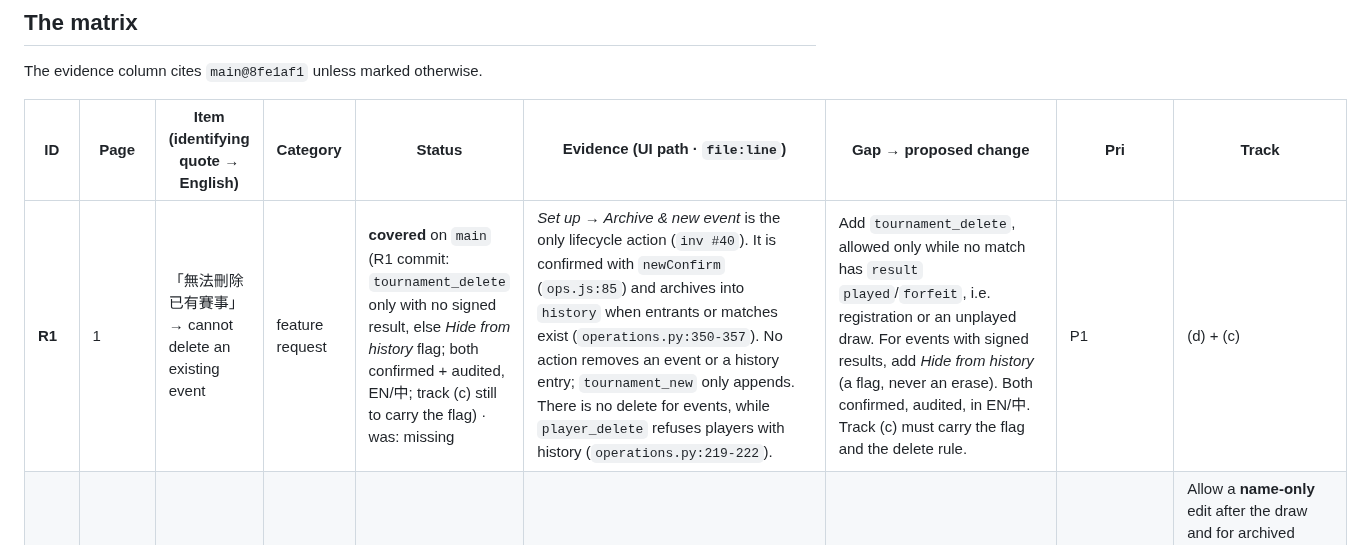
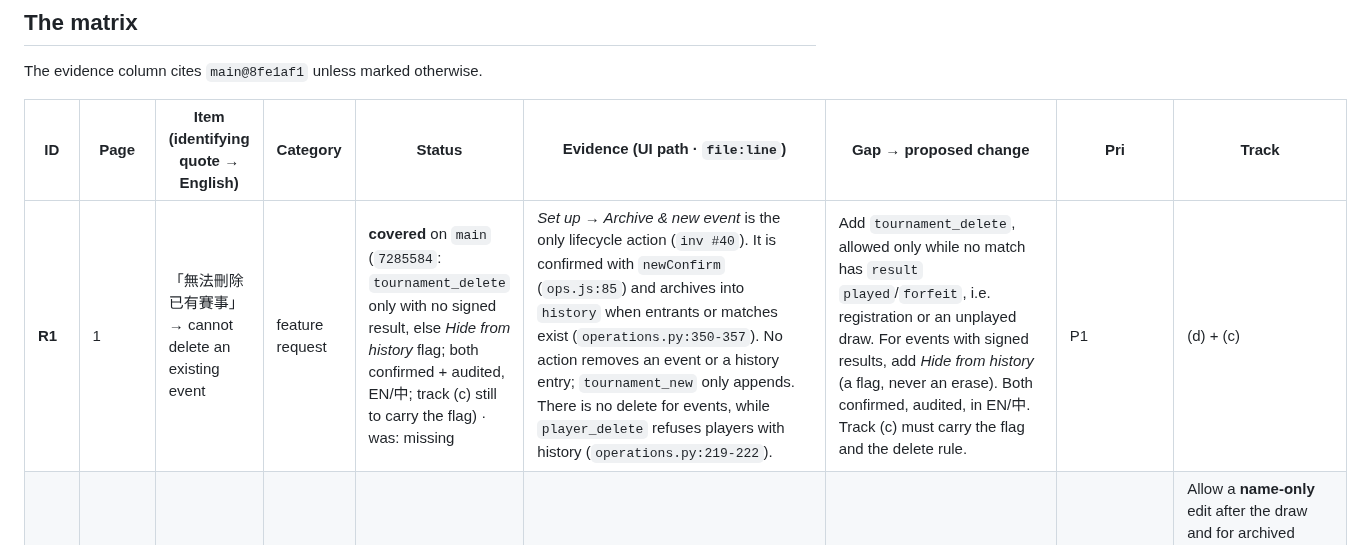
Before and after one commit to howyay/corner-pocket, a Markdown page: docs/requirements-traceability.md, the part around the change. Drawn GitHub-style.

Commit message:
docs: R1 row names 207c725

```diff
--- a/docs/requirements-traceability.md
+++ b/docs/requirements-traceability.md
@@ -94,7 +94,7 @@ The evidence column cites `main@8fe1af1` unless marked otherwise.
 
 | ID | Page | Item (identifying quote → English) | Category | Status | Evidence (UI path · `file:line`) | Gap → proposed change | Pri | Track |
 |---|---|---|---|---|---|---|---|---|
-| **R1** | 1 | 「無法刪除已有賽事」 → cannot delete an existing event | feature request | **covered** on `main` (R1 commit: `tournament_delete` only with no signed result, else *Hide from history* flag; both confirmed + audited, EN/中; track (c) still to carry the flag) · was: missing | *Set up → Archive & new event* is the only lifecycle action (`inv #40`). It is confirmed with `newConfirm` (`ops.js:85`) and archives into `history` when entrants or matches exist (`operations.py:350-357`). No action removes an event or a history entry; `tournament_new` only appends. There is no delete for events, while `player_delete` refuses players with history (`operations.py:219-222`). | Add `tournament_delete`, allowed only while no match has `result` `played`/`forfeit`, i.e. registration or an unplayed draw. For events with signed results, add *Hide from history* (a flag, never an erase). Both confirmed, audited, in EN/中. Track (c) must carry the flag and the delete rule. | P1 | (d) + (c) |
+| **R1** | 1 | 「無法刪除已有賽事」 → cannot delete an existing event | feature request | **covered** on `main` (`7285584`: `tournament_delete` only with no signed result, else *Hide from history* flag; both confirmed + audited, EN/中; track (c) still to carry the flag) · was: missing | *Set up → Archive & new event* is the only lifecycle action (`inv #40`). It is confirmed with `newConfirm` (`ops.js:85`) and archives into `history` when entrants or matches exist (`operations.py:350-357`). No action removes an event or a history entry; `tournament_new` only appends. There is no delete for events, while `player_delete` refuses players with history (`operations.py:219-222`). | Add `tournament_delete`, allowed only while no match has `result` `played`/`forfeit`, i.e. registration or an unplayed draw. For events with signed results, add *Hide from history* (a flag, never an erase). Both confirmed, audited, in EN/中. Track (c) must carry the flag and the delete rule. | P1 | (d) + (c) |
 | **R2** | 1 | 「無法改已經創的賽事名稱」 → cannot rename an event after creating it | feature request | **covered** on `main` `309ebfe` (rack saves the shown name, server fills a default, `tournament_rename` name-only for current + archived, audited) · was: partial | *Set up → The night → Event name* renames the event while it is in registration (`operations.py:235`). After the draw the form is disabled (`ops.js:43`, `inv #36`) and the server refuses (`operations.py:226` "Tournament already started"). Archived events cannot be renamed. The probe racked without saving the form and got `name=''`; the archive summary then falls back to the id (`h.name||h.id`, `ops.js:46`). | Allow a **name-only** edit after the draw and for archived events: a new `tournament_rename`, audited, leaving the rules untouched. Rules stay locked. Fix the empty-name path: rack saves the displayed default (`autoEventName`, `ops.js:49`) or the server fills it in. Add a test that an archived event always has a name. | P1 | (a) |
 | **R3** | 1 | 「雙打沒法隨機配對隊友 輸入順序即隊友」 → doubles: no random teammate pairing; entry order makes teams | feature request | **covered** (explicit pairing; random pairing not built) | *Set up → Registration desk* has explicit *Regular* and *Partner* selects per entrant in doubles (`ops.js:43`). The server requires exactly 2 members (`operations.py:248`). Teams are chosen, not implied by order. | Our flow already avoids the reported problem. For the random ask: an optional *Pair solo sign-ups randomly* step before the draw. It shows the resulting teams for confirmation and records the pairing in the audit log. Pairing only, never results, which is the operations rule at `docs/corner-pocket-operations.md:23`. | P2 | (d) |
 | **R4** | 1 | 「本届榜单有勝率, 也新增個勝場」 → the leaderboard shows win rate; add a wins count | feature request | **covered** on `main` `43b24df` (standings Wins/Played/Win %, event table wins → win % → name, rating labelled manual) · was: partial | Win rate and wins exist **only per player** in *Regulars → profile modal* tiles (`ops.js:77`, `inv #51`), computed by `resultStats` (`ops.js:47`) over the current and archived events. *Matches → House standings* is sorted by **rating**, a manual 0–1000 number (`roster()` sort at `ops.js:25`; list at `ops.js:46`; `inv #45`), with no wins or win rate. There is no per-event table. | Add columns **W · Played · Win %** to the standings, plus an **event table** for the current or archived event, sorted wins → win % → name. Rating stays, labelled manual. Only signed `played`/`forfeit` matches count (see R5). EN/中 labels. | P1 | (d) |
```
